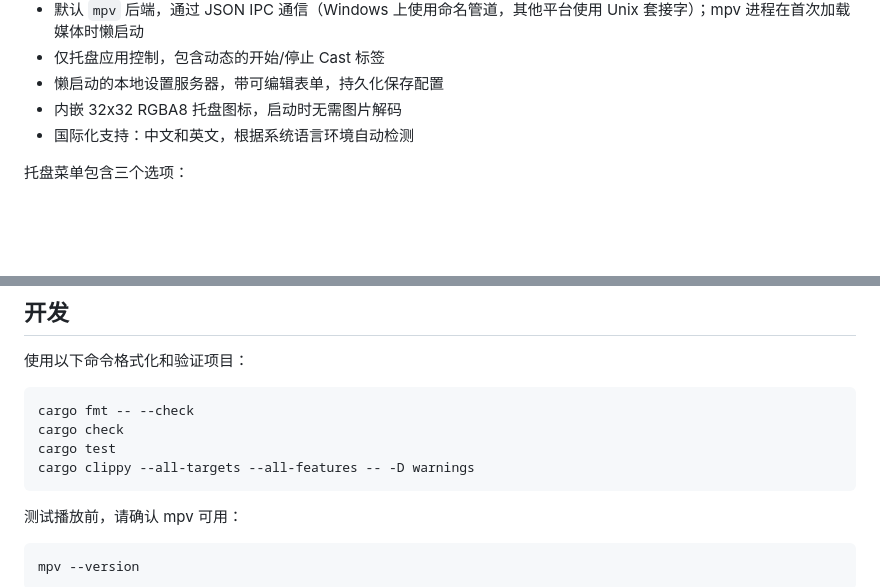
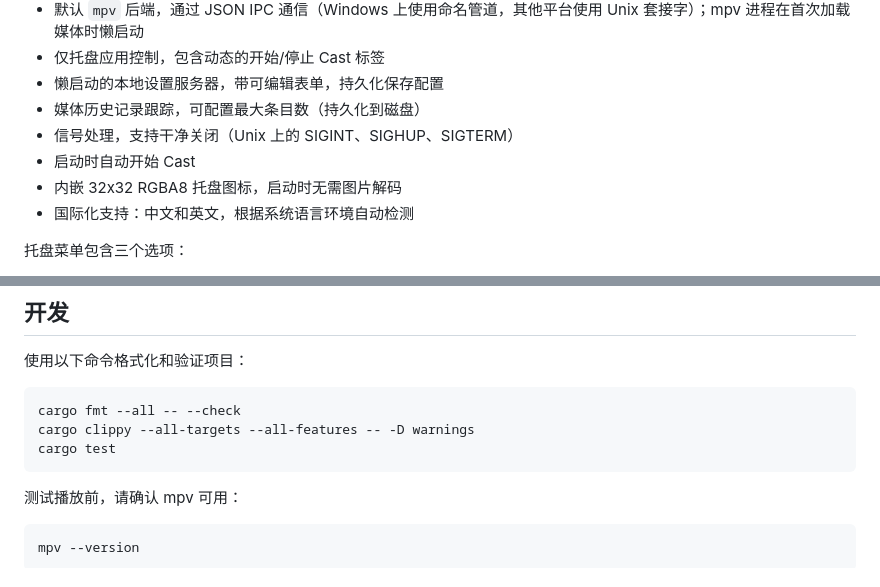
Before and after one commit to chenzhenhong/mini-mdr, a Markdown page: README_zh.md, 2 parts joined by grey strips. Rendered like a GitHub page; blank space fills up the shorter version.

````diff
--- a/README_zh.md
+++ b/README_zh.md
@@ -25,6 +25,9 @@
   Unix 套接字）；mpv 进程在首次加载媒体时懒启动
 - 仅托盘应用控制，包含动态的开始/停止 Cast 标签
 - 懒启动的本地设置服务器，带可编辑表单，持久化保存配置
+- 媒体历史记录跟踪，可配置最大条目数（持久化到磁盘）
+- 信号处理，支持干净关闭（Unix 上的 SIGINT、SIGHUP、SIGTERM）
+- 启动时自动开始 Cast
 - 内嵌 32x32 RGBA8 托盘图标，启动时无需图片解码
 - 国际化支持：中文和英文，根据系统语言环境自动检测
 
@@ -176,10 +183,9 @@ PlayerBackend
 使用以下命令格式化和验证项目：
 
 ```text
-cargo fmt -- --check
-cargo check
+cargo fmt --all -- --check
+cargo clippy --all-targets --all-features -- -D warnings
 cargo test
-cargo clippy --all-targets --all-features -- -D warnings
 ```
 
 测试播放前，请确认 mpv 可用：
````
Also changed, not shown: other parts of README_zh.md (+20 -6 lines), README.md (+26 -10 lines).
